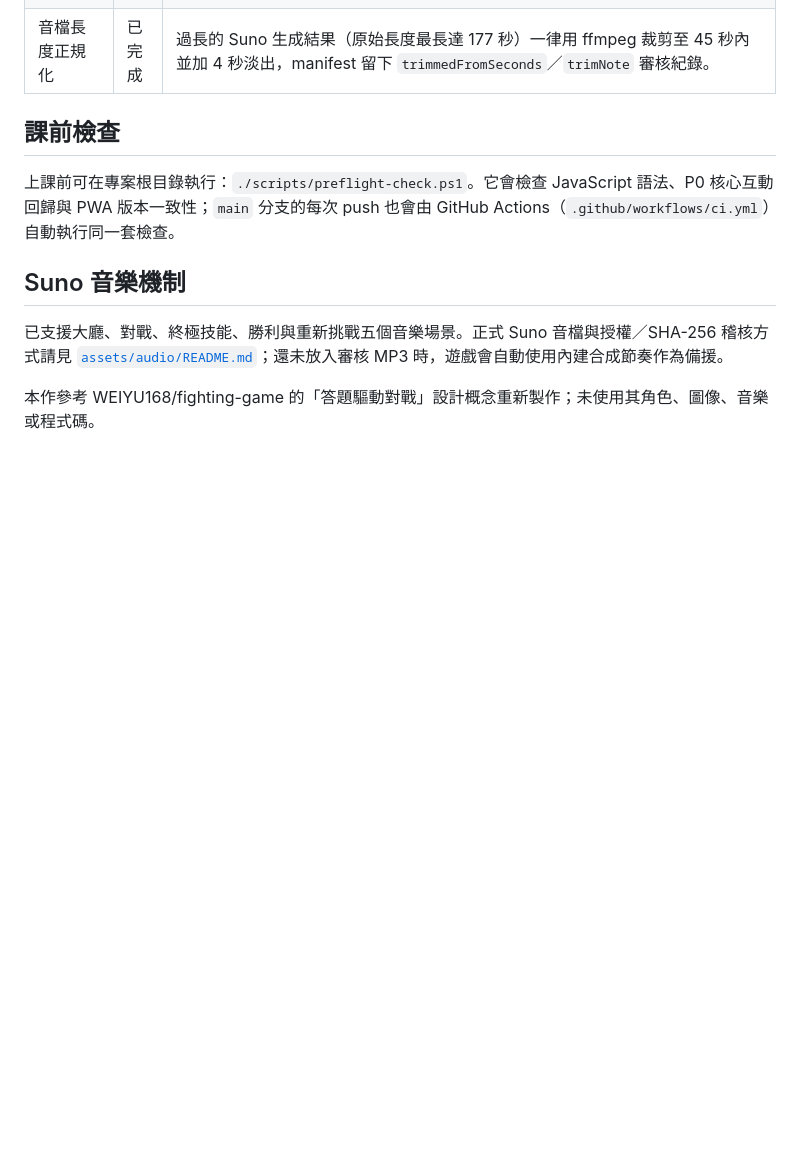
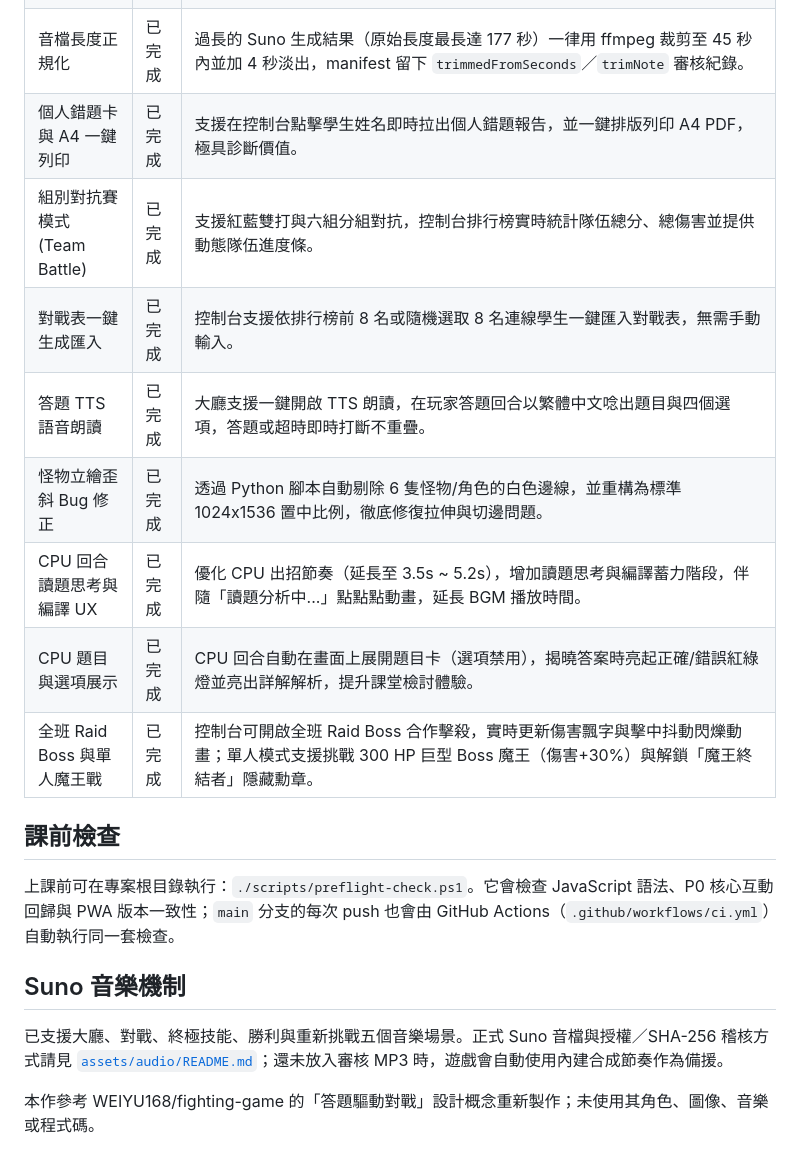
Before and after one commit to cagoooo/smes-it-quiz-battle, a Markdown page: README.md, the part around the change. Rendered like a GitHub page; blank space fills up the shorter version.

Commit message:
📝 更新 README.md 開發進度表，補上 Stage 2 的所有完工功能（錯題卡、組別對抗、對戰表、TTS、怪物立繪 Bug、CPU 回合與 BGM 優化、Raid與單人Boss戰）

```diff
--- a/README.md
+++ b/README.md
@@ -51,6 +51,14 @@
 | CPU 敵人專屬戰鬥音樂 | 已完成 | 8 種 CPU 敵人全部用 Suno 生成專屬戰鬥 BGM（`battle-{敵人id}`），單人闖關輪到 CPU 出招時自動切換，換回玩家回合再切回玩家角色音樂。 |
 | 大絕招專屬音效 | 已完成 | 8 位玩家角色各自擁有專屬大絕招 stinger（`ultimate-{角色id}`），找不到核可音軌時優雅退回共用 `ultimate` 音效。 |
 | 音檔長度正規化 | 已完成 | 過長的 Suno 生成結果（原始長度最長達 177 秒）一律用 ffmpeg 裁剪至 45 秒內並加 4 秒淡出，manifest 留下 `trimmedFromSeconds`／`trimNote` 審核紀錄。 |
+| 個人錯題卡與 A4 一鍵列印 | 已完成 | 支援在控制台點擊學生姓名即時拉出個人錯題報告，並一鍵排版列印 A4 PDF，極具診斷價值。 |
+| 組別對抗賽模式 (Team Battle) | 已完成 | 支援紅藍雙打與六組分組對抗，控制台排行榜實時統計隊伍總分、總傷害並提供動態隊伍進度條。 |
+| 對戰表一鍵生成匯入 | 已完成 | 控制台支援依排行榜前 8 名或隨機選取 8 名連線學生一鍵匯入對戰表，無需手動輸入。 |
+| 答題 TTS 語音朗讀 | 已完成 | 大廳支援一鍵開啟 TTS 朗讀，在玩家答題回合以繁體中文唸出題目與四個選項，答題或超時即時打斷不重疊。 |
+| 怪物立繪歪斜 Bug 修正 | 已完成 | 透過 Python 腳本自動剔除 6 隻怪物/角色的白色邊線，並重構為標準 1024x1536 置中比例，徹底修復拉伸與切邊問題。 |
+| CPU 回合讀題思考與編譯 UX | 已完成 | 優化 CPU 出招節奏（延長至 3.5s ~ 5.2s），增加讀題思考與編譯蓄力階段，伴隨「讀題分析中...」點點點動畫，延長 BGM 播放時間。 |
+| CPU 題目與選項展示 | 已完成 | CPU 回合自動在畫面上展開題目卡（選項禁用），揭曉答案時亮起正確/錯誤紅綠燈並亮出詳解解析，提升課堂檢討體驗。 |
+| 全班 Raid Boss 與單人魔王戰 | 已完成 | 控制台可開啟全班 Raid Boss 合作擊殺，實時更新傷害飄字與擊中抖動閃爍動畫；單人模式支援挑戰 300 HP 巨型 Boss 魔王（傷害+30%）與解鎖「魔王終結者」隱藏勳章。 |
 
 ## 課前檢查
 
```
